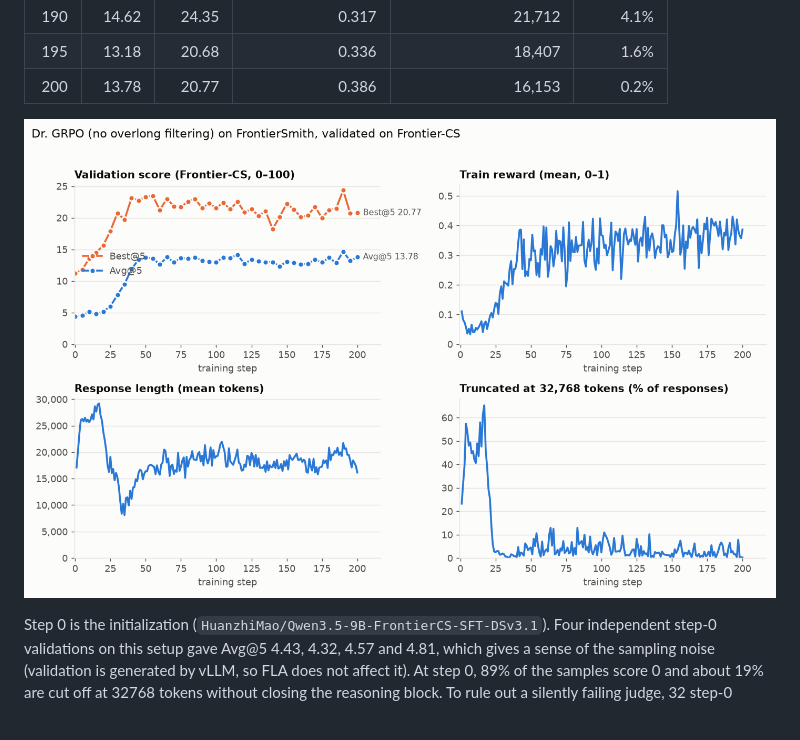
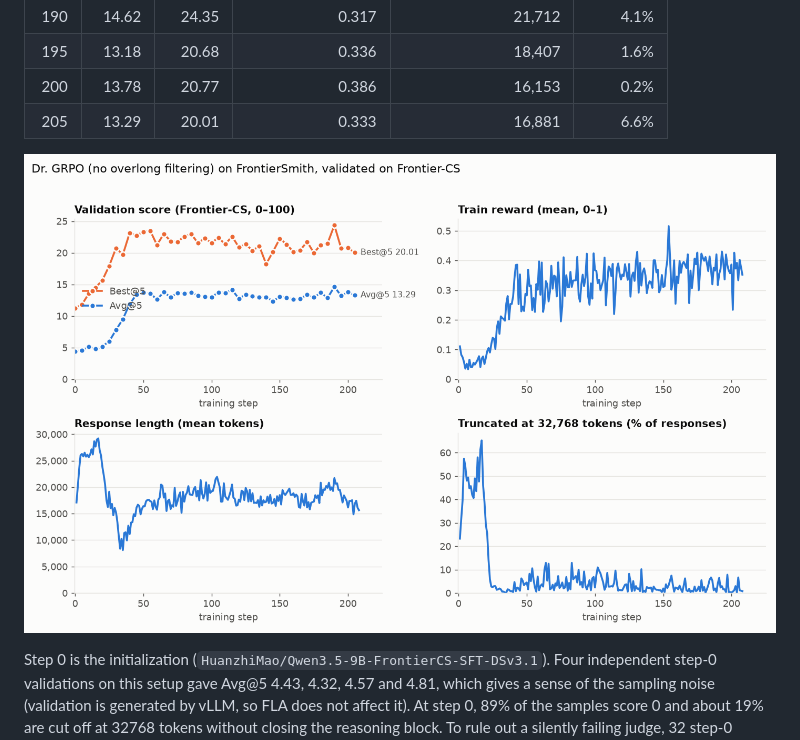
Before and after one commit to EasyPPO/EasyPPO, a Markdown page: results/frontiercs_dr_grpo/README.md, the part around one of its changes. Drawn GitHub-style; pictures changed too: results/frontiercs_dr_grpo/curves.png.

Commit message:
results: Dr. GRPO validation through step 208

```diff
--- a/results/frontiercs_dr_grpo/README.md
+++ b/results/frontiercs_dr_grpo/README.md
@@ -89,6 +89,7 @@ bootstrap estimate and comes out lower; it is kept in `val_curve.csv` as `verl_b
 | 190 | 14.62 | 24.35 | 0.317 | 21,712 | 4.1% |
 | 195 | 13.18 | 20.68 | 0.336 | 18,407 | 1.6% |
 | 200 | 13.78 | 20.77 | 0.386 | 16,153 | 0.2% |
+| 205 | 13.29 | 20.01 | 0.333 | 16,881 | 6.6% |
 <!-- results:end -->
 
 ![Validation and training curves](curves.png)
```
Also changed, not shown: other parts of results/frontiercs_dr_grpo/README.md (+1 -1 lines), 3 other files.
